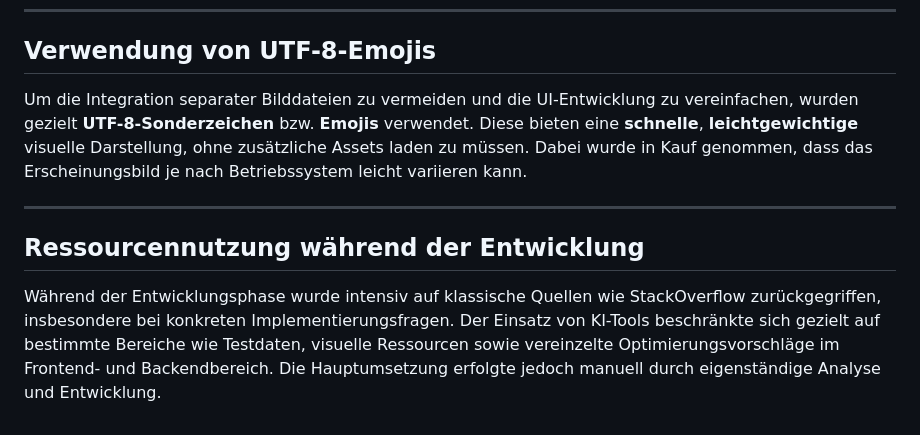
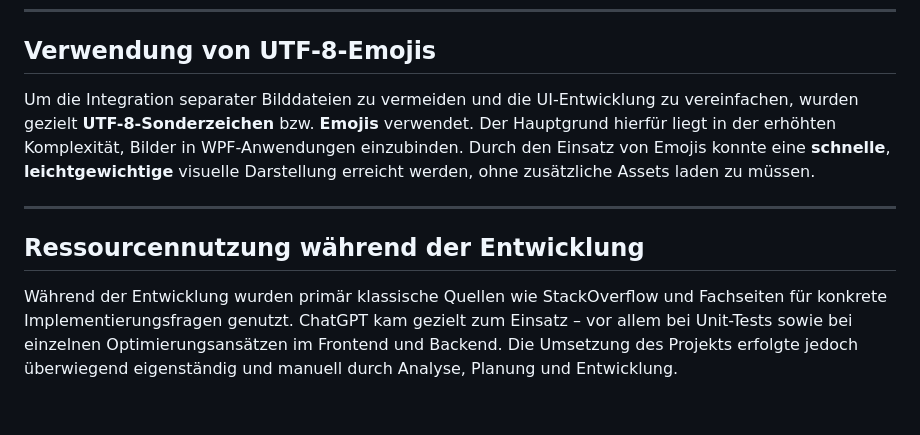
Before and after one commit to codeengineer2/POS1_3HIF_Structurio, a Markdown page: docs/WichtigeInfosfürLehrer.md, the part around the change. GitHub-like rendering.

```diff
--- a/docs/WichtigeInfosfürLehrer.md
+++ b/docs/WichtigeInfosfürLehrer.md
@@ -6,10 +6,10 @@ Sämtliche grafischen Ressourcen wie **Bilder**, **Icons**, **PDFs** und **Symbo
 
 ## Verwendung von UTF-8-Emojis
 
-Um die Integration separater Bilddateien zu vermeiden und die UI-Entwicklung zu vereinfachen, wurden gezielt **UTF-8-Sonderzeichen** bzw. **Emojis** verwendet. Diese bieten eine **schnelle**, **leichtgewichtige** visuelle Darstellung, ohne zusätzliche Assets laden zu müssen. Dabei wurde in Kauf genommen, dass das Erscheinungsbild je nach Betriebssystem leicht variieren kann.
+Um die Integration separater Bilddateien zu vermeiden und die UI-Entwicklung zu vereinfachen, wurden gezielt **UTF-8-Sonderzeichen** bzw. **Emojis** verwendet. Der Hauptgrund hierfür liegt in der erhöhten Komplexität, Bilder in WPF-Anwendungen einzubinden. Durch den Einsatz von Emojis konnte eine **schnelle**, **leichtgewichtige** visuelle Darstellung erreicht werden, ohne zusätzliche Assets laden zu müssen.
 
 ---
 
 ## Ressourcennutzung während der Entwicklung
 
-Während der Entwicklungsphase wurde intensiv auf klassische Quellen wie StackOverflow zurückgegriffen, insbesondere bei konkreten Implementierungsfragen. Der Einsatz von KI-Tools beschränkte sich gezielt auf bestimmte Bereiche wie Testdaten, visuelle Ressourcen sowie vereinzelte Optimierungsvorschläge im Frontend- und Backendbereich. Die Hauptumsetzung erfolgte jedoch manuell durch eigenständige Analyse und Entwicklung.
+Während der Entwicklung wurden primär klassische Quellen wie StackOverflow und Fachseiten für konkrete Implementierungsfragen genutzt. ChatGPT kam gezielt zum Einsatz – vor allem bei Unit-Tests sowie bei einzelnen Optimierungsansätzen im Frontend und Backend. Die Umsetzung des Projekts erfolgte jedoch überwiegend eigenständig und manuell durch Analyse, Planung und Entwicklung.
```
Also changed, not shown: docs/Pflichtenheft.md (+1 -0 lines), docs/image.png (added), 2 other files.
